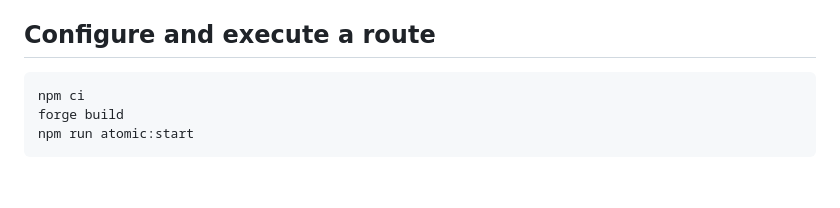
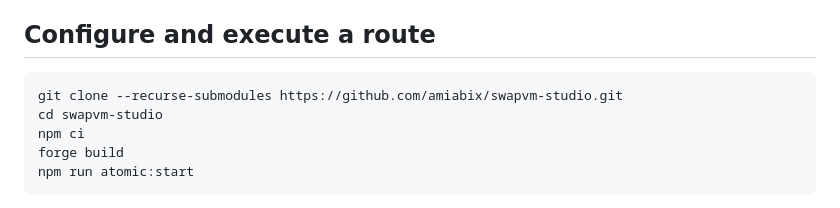
Before and after one commit to amiabix/swapvm-studio, a Markdown page: README.md, the part around the change. Drawn GitHub-style; blank space fills up the shorter version.

Commit message:
Document cloning with the pinned SwapVM submodule

````diff
--- a/README.md
+++ b/README.md
@@ -7,6 +7,8 @@ This is same-chain composition. It does not implement a rollup, cross-chain atom
 ## Configure and execute a route
 
 ```sh
+git clone --recurse-submodules https://github.com/amiabix/swapvm-studio.git
+cd swapvm-studio
 npm ci
 forge build
 npm run atomic:start
````
